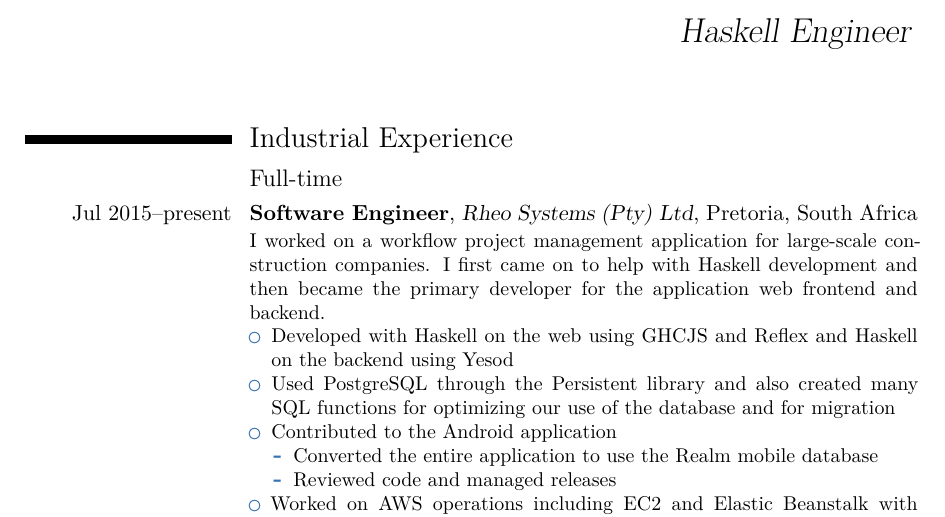
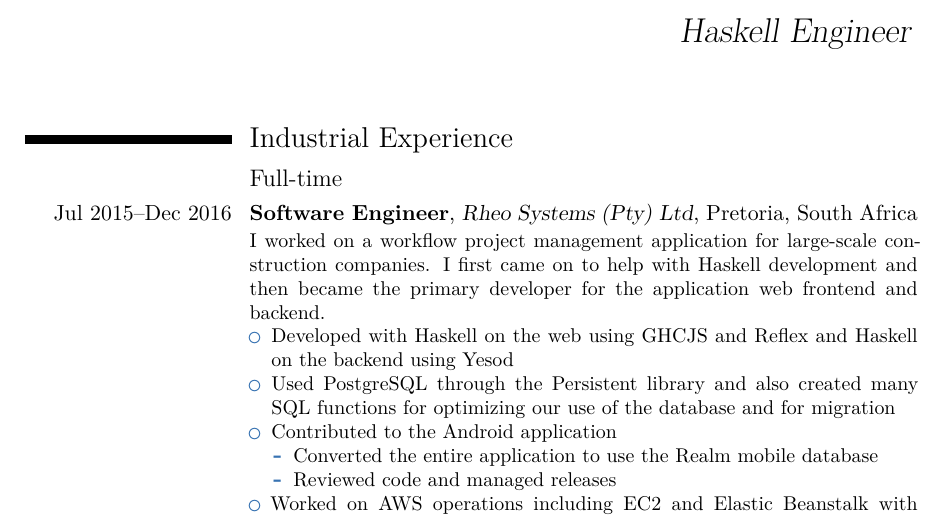
Before and after one commit to spl/cv, a LaTeX CV (current/cv.tex): part of page 1 of 5, cut so that both start at the same text. Compiled offline with XeLaTeX; a LaTeX package or settings file that is missing is left out.

Commit message:
Update Rheo year

```diff
--- a/current/cv.tex
+++ b/current/cv.tex
@@ -80,7 +80,7 @@
 \subsection{Full-time}
 
 \cventry%
-{Jul 2015--present}%
+{Jul 2015--Dec 2016}%
 {Software Engineer}%
 {Rheo Systems (Pty) Ltd}%
 {\pretoria}%
```
